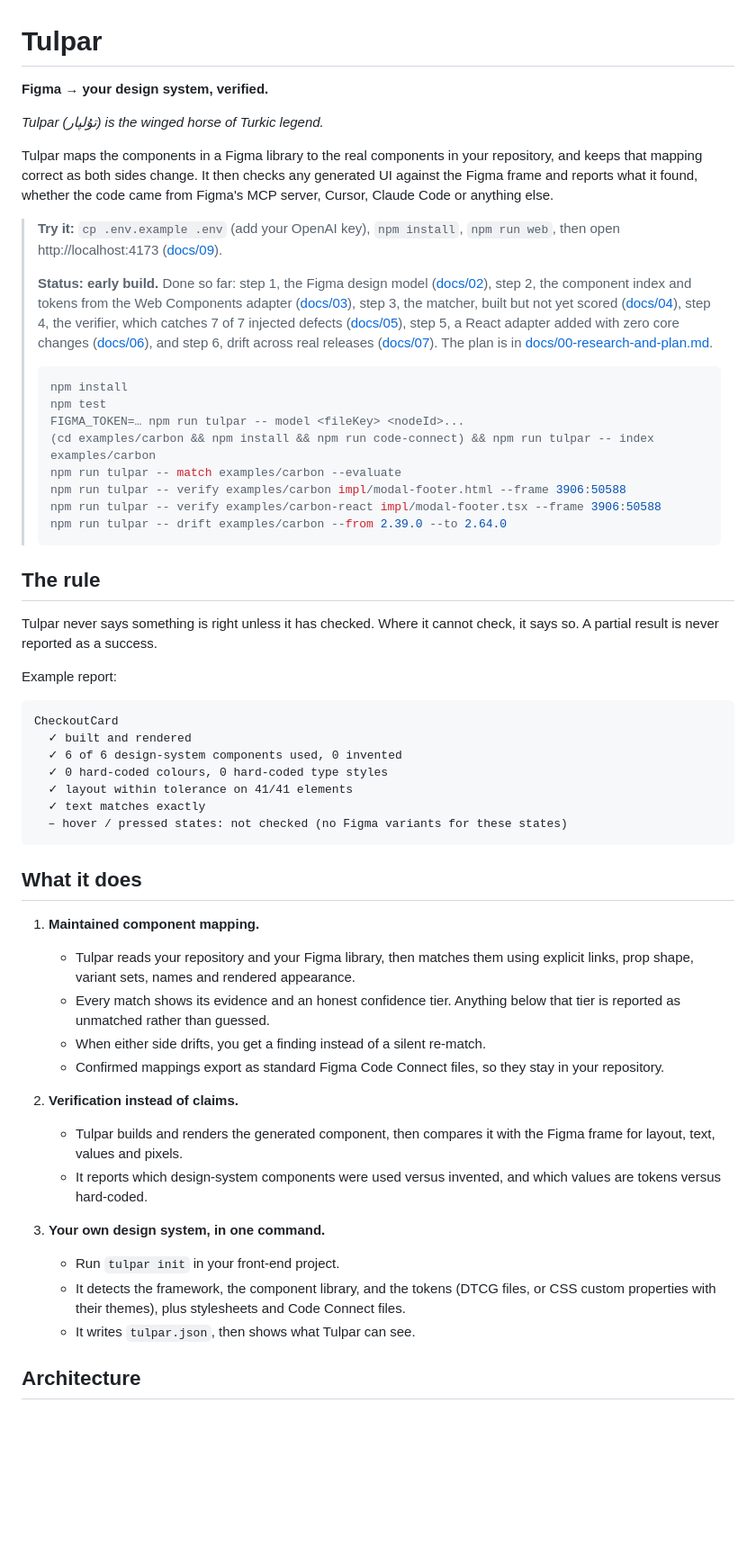
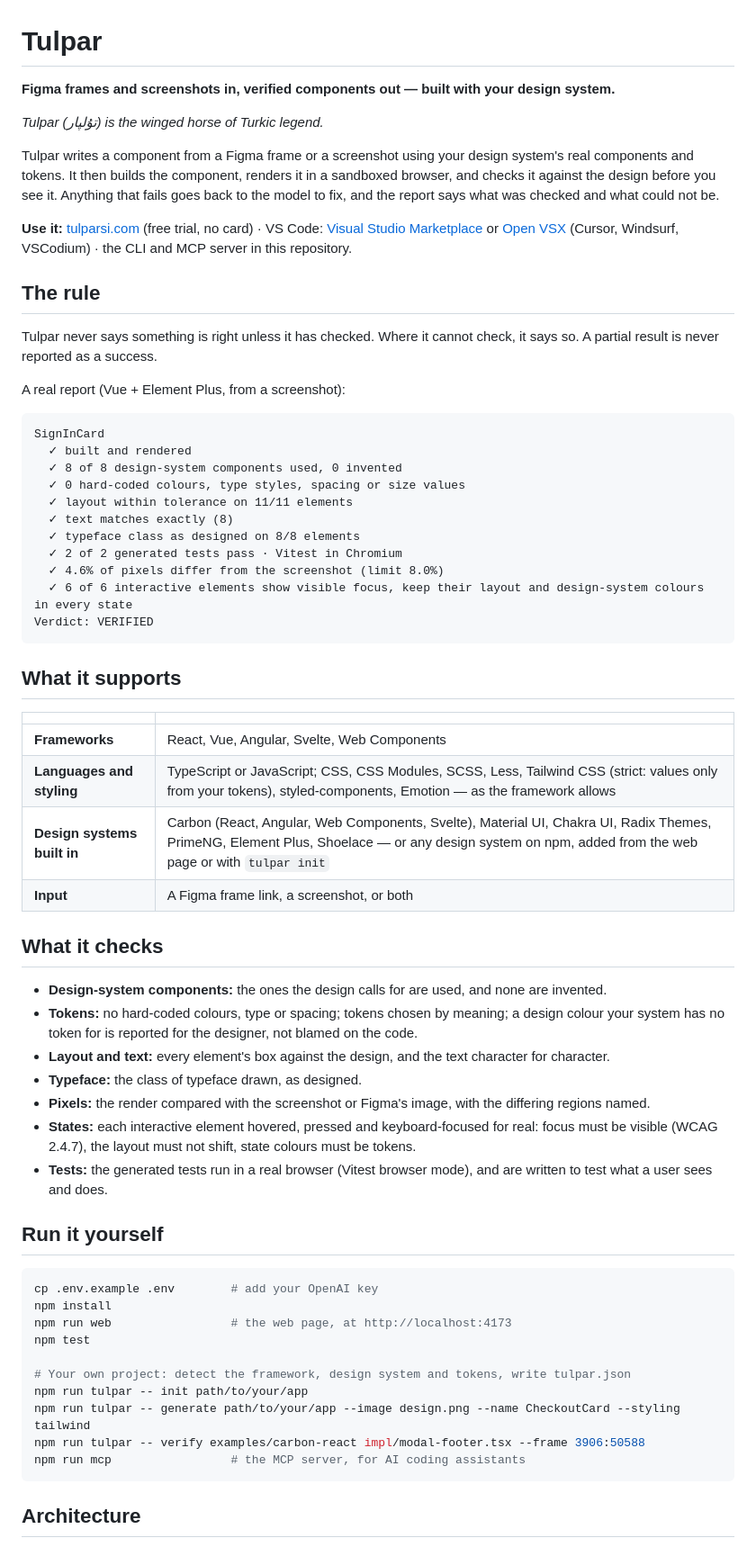
Before and after one commit to hmamut39/Tulpar, a Markdown page: README.md, the part around one of its changes. Shown at 90% size. Drawn GitHub-style; blank space fills up the shorter version.

Commit message:
README: what Tulpar is and does today
Where to use it (web, VS Code Marketplace, Open VSX, CLI, MCP), a real VERIFIED report, the frameworks,
styling options and built-in design systems, every check, how to run it, and how it is delivered.

Co-Authored-By: Claude Opus 5.5 <noreply@anthropic.com>

````diff
--- a/README.md
+++ b/README.md
@@ -1,58 +1,66 @@
 # Tulpar
 
-**Figma → your design system, verified.**
+**Figma frames and screenshots in, verified components out — built with your design system.**
 
 *Tulpar (تۇلپار) is the winged horse of Turkic legend.*
 
-Tulpar maps the components in a Figma library to the real components in your repository, and keeps that mapping correct as both sides change. It then checks any generated UI against the Figma frame and reports what it found, whether the code came from Figma's MCP server, Cursor, Claude Code or anything else.
+Tulpar writes a component from a Figma frame or a screenshot using your design system's real components and tokens. It then builds the component, renders it in a sandboxed browser, and checks it against the design before you see it. Anything that fails goes back to the model to fix, and the report says what was checked and what could not be.
 
-> **Try it:** `cp .env.example .env` (add your OpenAI key), `npm install`, `npm run web`, then open http://localhost:4173 ([docs/09](docs/09-web-page.md)).
->
-> **Status: early build.** Done so far: step 1, the Figma design model ([docs/02](docs/02-step1-design-model.md)), step 2, the component index and tokens from the Web Components adapter ([docs/03](docs/03-step2-index-and-tokens.md)), step 3, the matcher, built but not yet scored ([docs/04](docs/04-step3-matcher.md)), step 4, the verifier, which catches 7 of 7 injected defects ([docs/05](docs/05-step4-verifier.md)), step 5, a React adapter added with zero core changes ([docs/06](docs/06-step5-react-adapter.md)), and step 6, drift across real releases ([docs/07](docs/07-step6-drift.md)).
-> The plan is in [docs/00-research-and-plan.md](docs/00-research-and-plan.md).
->
-> ```sh
-> npm install
-> npm test
-> FIGMA_TOKEN=… npm run tulpar -- model <fileKey> <nodeId>...
-> (cd examples/carbon && npm install && npm run code-connect) && npm run tulpar -- index examples/carbon
-> npm run tulpar -- match examples/carbon --evaluate
-> npm run tulpar -- verify examples/carbon impl/modal-footer.html --frame 3906:50588
-> npm run tulpar -- verify examples/carbon-react impl/modal-footer.tsx --frame 3906:50588
-> npm run tulpar -- drift examples/carbon --from 2.39.0 --to 2.64.0
-> ```
+**Use it:** [tulparsi.com](https://tulparsi.com) (free trial, no card) · VS Code: [Visual Studio Marketplace](https://marketplace.visualstudio.com/items?itemName=tulparsi.tulpar) or [Open VSX](https://open-vsx.org/extension/tulparsi/tulpar) (Cursor, Windsurf, VSCodium) · the CLI and MCP server in this repository.
 
 ## The rule
 
 Tulpar never says something is right unless it has checked. Where it cannot check, it says so. A partial result is never reported as a success.
 
-Example report:
+A real report (Vue + Element Plus, from a screenshot):
 
 ```
-CheckoutCard
+SignInCard
   ✓ built and rendered
-  ✓ 6 of 6 design-system components used, 0 invented
-  ✓ 0 hard-coded colours, 0 hard-coded type styles
-  ✓ layout within tolerance on 41/41 elements
-  ✓ text matches exactly
-  – hover / pressed states: not checked (no Figma variants for these states)
+  ✓ 8 of 8 design-system components used, 0 invented
+  ✓ 0 hard-coded colours, type styles, spacing or size values
+  ✓ layout within tolerance on 11/11 elements
+  ✓ text matches exactly (8)
+  ✓ typeface class as designed on 8/8 elements
+  ✓ 2 of 2 generated tests pass · Vitest in Chromium
+  ✓ 4.6% of pixels differ from the screenshot (limit 8.0%)
+  ✓ 6 of 6 interactive elements show visible focus, keep their layout and design-system colours in every state
+Verdict: VERIFIED
 ```
 
-## What it does
+## What it supports
 
-1. **Maintained component mapping.**
-   - Tulpar reads your repository and your Figma library, then matches them using explicit links, prop shape, variant sets, names and rendered appearance.
-   - Every match shows its evidence and an honest confidence tier. Anything below that tier is reported as unmatched rather than guessed.
-   - When either side drifts, you get a finding instead of a silent re-match.
-   - Confirmed mappings export as standard Figma Code Connect files, so they stay in your repository.
-2. **Verification instead of claims.**
-   - Tulpar builds and renders the generated component, then compares it with the Figma frame for layout, text, values and pixels.
-   - It reports which design-system components were used versus invented, and which values are tokens versus hard-coded.
+| | |
+| --- | --- |
+| **Frameworks** | React, Vue, Angular, Svelte, Web Components |
+| **Languages and styling** | TypeScript or JavaScript; CSS, CSS Modules, SCSS, Less, Tailwind CSS (strict: values only from your tokens), styled-components, Emotion — as the framework allows |
+| **Design systems built in** | Carbon (React, Angular, Web Components, Svelte), Material UI, Chakra UI, Radix Themes, PrimeNG, Element Plus, Shoelace — or any design system on npm, added from the web page or with `tulpar init` |
+| **Input** | A Figma frame link, a screenshot, or both |
 
-3. **Your own design system, in one command.**
-   - Run `tulpar init` in your front-end project.
-   - It detects the framework, the component library, and the tokens (DTCG files, or CSS custom properties with their themes), plus stylesheets and Code Connect files.
-   - It writes `tulpar.json`, then shows what Tulpar can see.
+## What it checks
+
+- **Design-system components:** the ones the design calls for are used, and none are invented.
+- **Tokens:** no hard-coded colours, type or spacing; tokens chosen by meaning; a design colour your system has no token for is reported for the designer, not blamed on the code.
+- **Layout and text:** every element's box against the design, and the text character for character.
+- **Typeface:** the class of typeface drawn, as designed.
+- **Pixels:** the render compared with the screenshot or Figma's image, with the differing regions named.
+- **States:** each interactive element hovered, pressed and keyboard-focused for real: focus must be visible (WCAG 2.4.7), the layout must not shift, state colours must be tokens.
+- **Tests:** the generated tests run in a real browser (Vitest browser mode), and are written to test what a user sees and does.
+
+## Run it yourself
+
+```sh
+cp .env.example .env        # add your OpenAI key
+npm install
+npm run web                 # the web page, at http://localhost:4173
+npm test
+
+# Your own project: detect the framework, design system and tokens, write tulpar.json
+npm run tulpar -- init path/to/your/app
+npm run tulpar -- generate path/to/your/app --image design.png --name CheckoutCard --styling tailwind
+npm run tulpar -- verify examples/carbon-react impl/modal-footer.tsx --frame 3906:50588
+npm run mcp                 # the MCP server, for AI coding assistants
+```
 
 ## Architecture
 
````
Also changed, not shown: other parts of README.md (+6 -5 lines).
